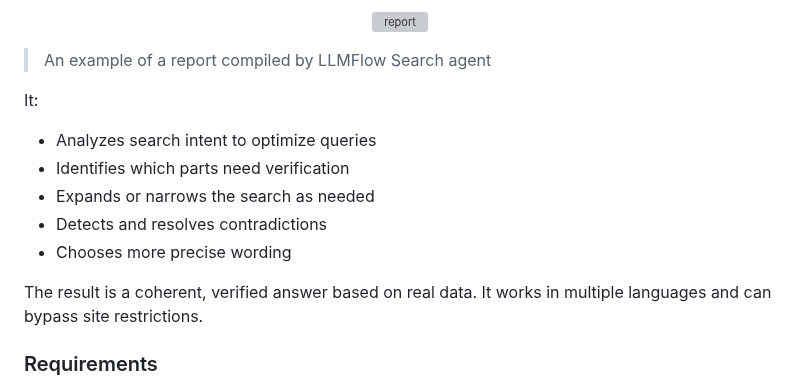
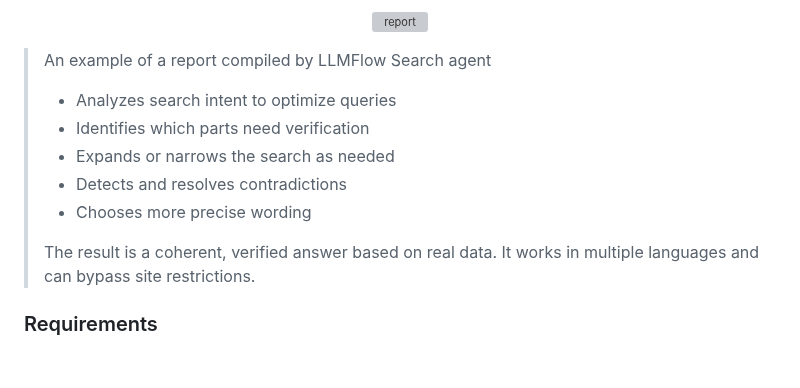
Before and after one commit to KazKozDev/llmflow-search, a Markdown page: README.md, the part around the change. Rendered like a GitHub page; blank space fills up the shorter version; grey boxes are pictures that could not be loaded.

```diff
--- a/README.md
+++ b/README.md
@@ -13,16 +13,13 @@ The agent explores information from various sources — Wikipedia, DuckDuckGo, a
 </p>
 
 >An example of a report compiled by LLMFlow Search agent
-
-It:
-
-- Analyzes search intent to optimize queries
-- Identifies which parts need verification
-- Expands or narrows the search as needed
-- Detects and resolves contradictions
-- Chooses more precise wording
-
-The result is a coherent, verified answer based on real data. It works in multiple languages and can bypass site restrictions.
+>- Analyzes search intent to optimize queries
+>- Identifies which parts need verification
+>- Expands or narrows the search as needed
+>- Detects and resolves contradictions
+>- Chooses more precise wording
+>
+>The result is a coherent, verified answer based on real data. It works in multiple languages and can bypass site restrictions.
 
 ### Requirements
 
```
